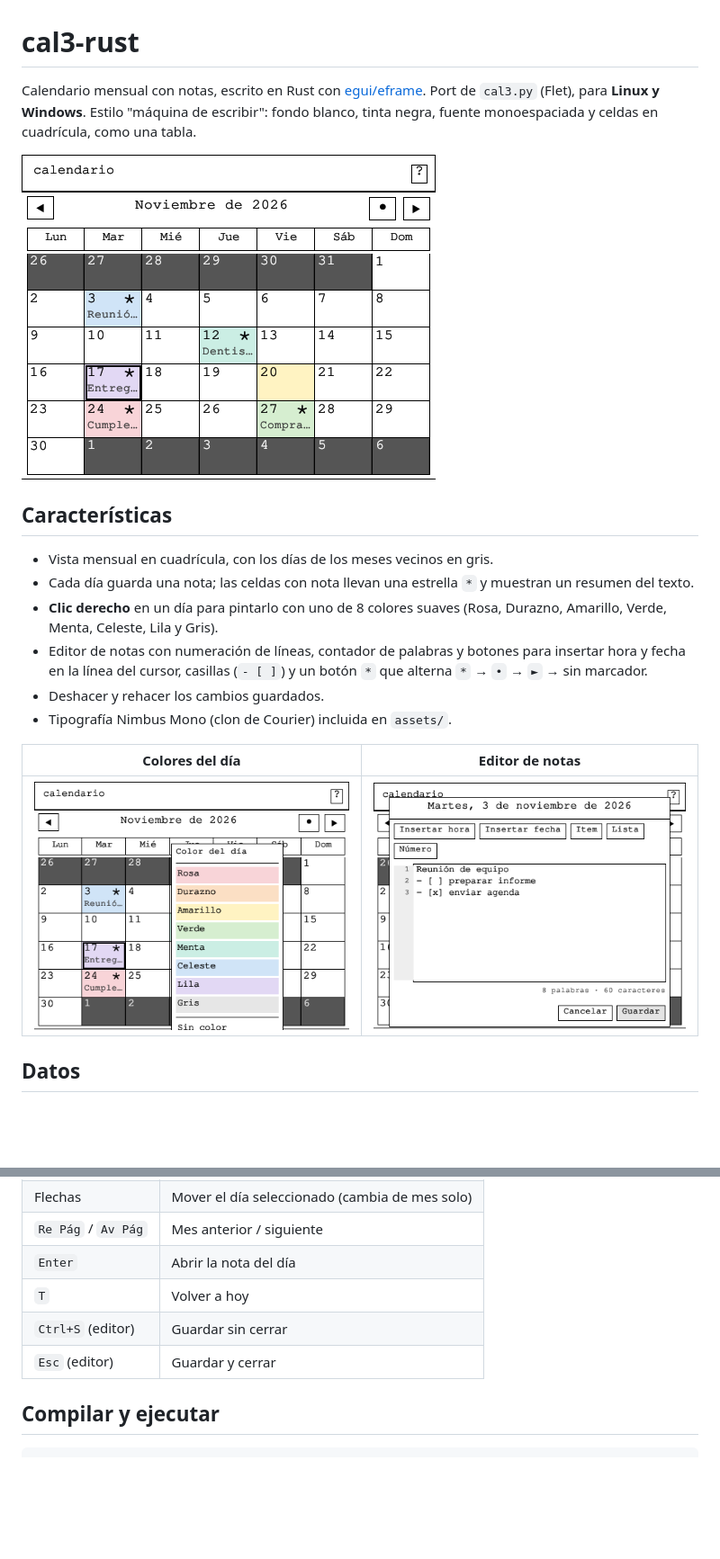
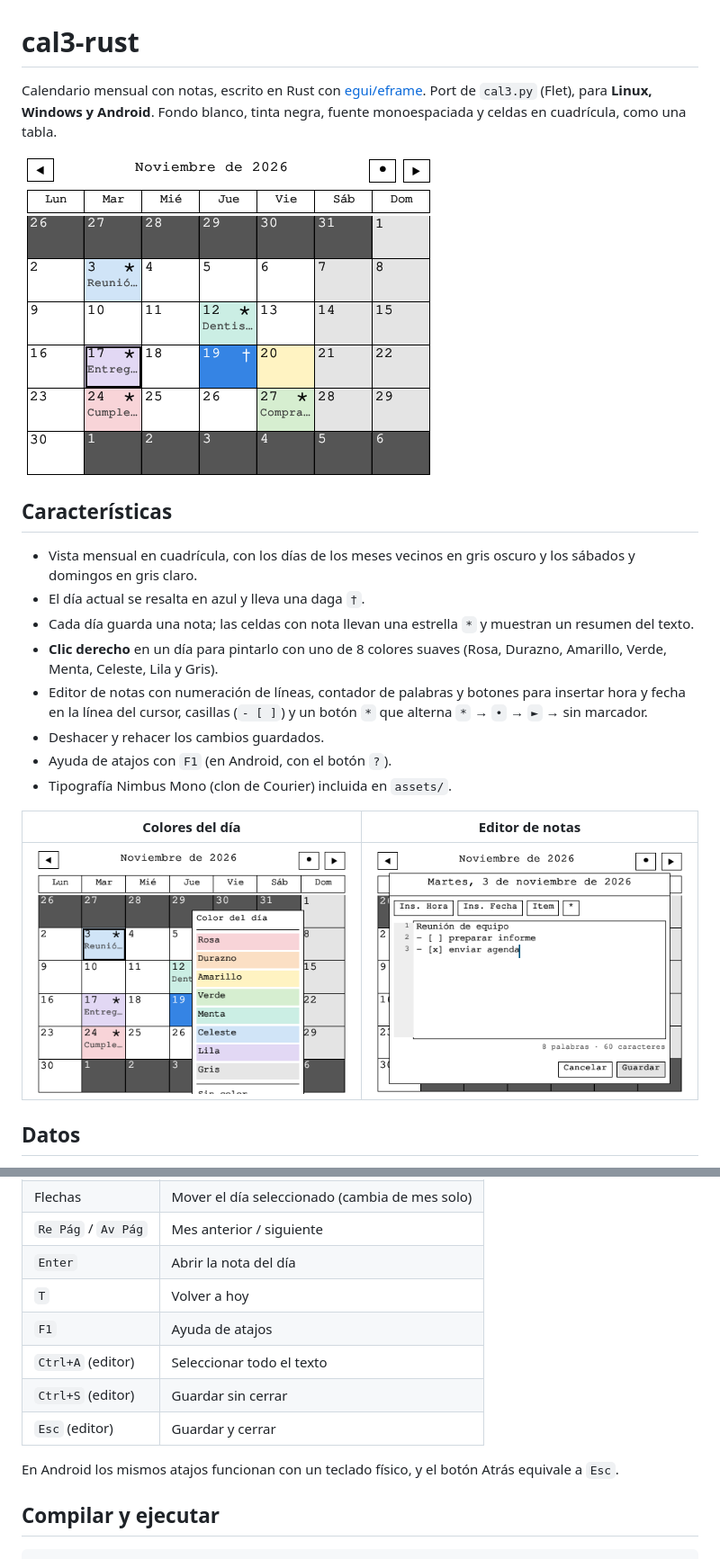
Before and after one commit to carlosfaz/cal3-rust, a Markdown page: README.md, 2 parts joined by grey strips. Shown at 90% size. Rendered like a GitHub page; pictures changed too: docs/calendario.png, docs/colores.png, docs/editor.png; blank space fills up the shorter version.

```diff
--- a/README.md
+++ b/README.md
@@ -2,14 +2,16 @@
 
 Calendario mensual con notas, escrito en Rust con
 [egui/eframe](https://github.com/emilk/egui). Port de `cal3.py` (Flet), para
-**Linux y Windows**. Estilo "máquina de escribir": fondo blanco, tinta negra,
-fuente monoespaciada y celdas en cuadrícula, como una tabla.
+**Linux, Windows y Android**. Fondo blanco, tinta negra, fuente monoespaciada
+y celdas en cuadrícula, como una tabla.
 
 ![Vista mensual](docs/calendario.png)
 
 ## Características
 
-- Vista mensual en cuadrícula, con los días de los meses vecinos en gris.
+- Vista mensual en cuadrícula, con los días de los meses vecinos en gris
+  oscuro y los sábados y domingos en gris claro.
+- El día actual se resalta en azul y lleva una daga `†`.
 - Cada día guarda una nota; las celdas con nota llevan una estrella `*` y
   muestran un resumen del texto.
 - **Clic derecho** en un día para pintarlo con uno de 8 colores suaves
@@ -18,6 +20,7 @@ fuente monoespaciada y celdas en cuadrícula, como una tabla.
   para insertar hora y fecha en la línea del cursor, casillas (`- [ ]`) y un
   botón `*` que alterna `*` → `•` → `►` → sin marcador.
 - Deshacer y rehacer los cambios guardados.
+- Ayuda de atajos con `F1` (en Android, con el botón `?`).
 - Tipografía Nimbus Mono (clon de Courier) incluida en `assets/`.
 
 | Colores del día | Editor de notas |
@@ -45,8 +48,13 @@ fuente monoespaciada y celdas en cuadrícula, como una tabla.
 | `Re Pág` / `Av Pág` | Mes anterior / siguiente |
 | `Enter` | Abrir la nota del día |
 | `T` | Volver a hoy |
+| `F1` | Ayuda de atajos |
+| `Ctrl+A` (editor) | Seleccionar todo el texto |
 | `Ctrl+S` (editor) | Guardar sin cerrar |
 | `Esc` (editor) | Guardar y cerrar |
+
+En Android los mismos atajos funcionan con un teclado físico, y el botón
+Atrás equivale a `Esc`.
 
 ## Compilar y ejecutar
 
```
Also changed, not shown: other parts of README.md (+3 -0 lines), 1 other file.
